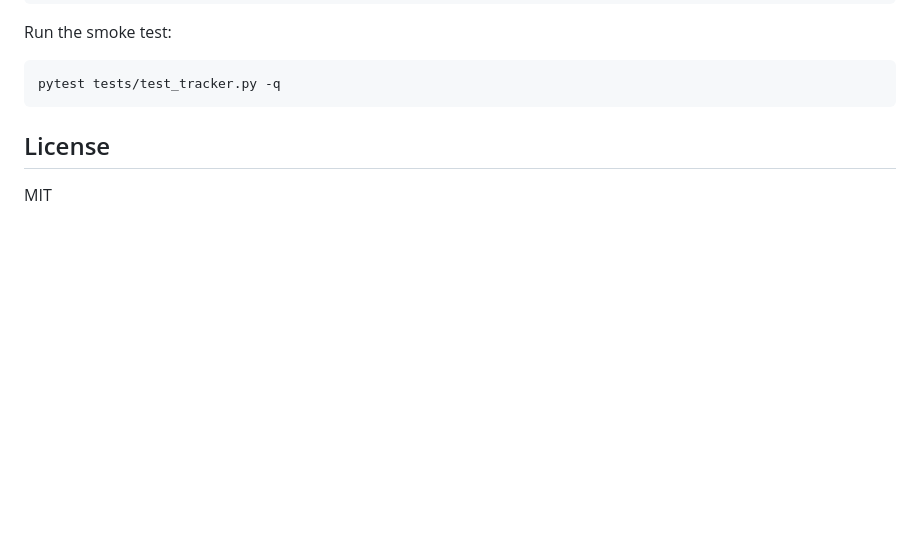
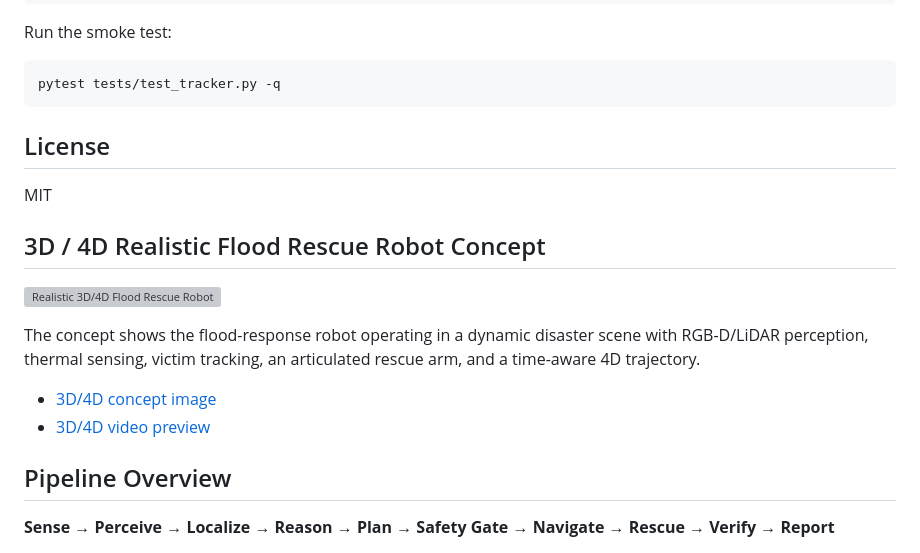
Before and after one commit to Pui89/flood-rescue-ai-robot, a Markdown page: README.md, the part around one of its changes. GitHub-like rendering; blank space fills up the shorter version; grey boxes are pictures that could not be loaded.

Commit message:
Add 3D 4D concept and pipeline overview

```diff
--- a/README.md
+++ b/README.md
@@ -92,3 +92,18 @@ pytest tests/test_tracker.py -q
 ## License
 
 MIT
+
+
+## 3D / 4D Realistic Flood Rescue Robot Concept
+
+![Realistic 3D/4D Flood Rescue Robot](docs/flood_rescue_robot_3d_4d_concept.svg)
+
+The concept shows the flood-response robot operating in a dynamic disaster scene with RGB-D/LiDAR perception, thermal sensing, victim tracking, an articulated rescue arm, and a time-aware 4D trajectory.
+
+- [3D/4D concept image](docs/flood_rescue_robot_3d_4d_concept.svg)
+- [3D/4D video preview](docs/flood_rescue_robot_3d_4d_preview.mp4)
+
+## Pipeline Overview
+
+**Sense → Perceive → Localize → Reason → Plan → Safety Gate → Navigate → Rescue → Verify → Report**
+
```
Also changed, not shown: other parts of README.md (+3 -0 lines).
